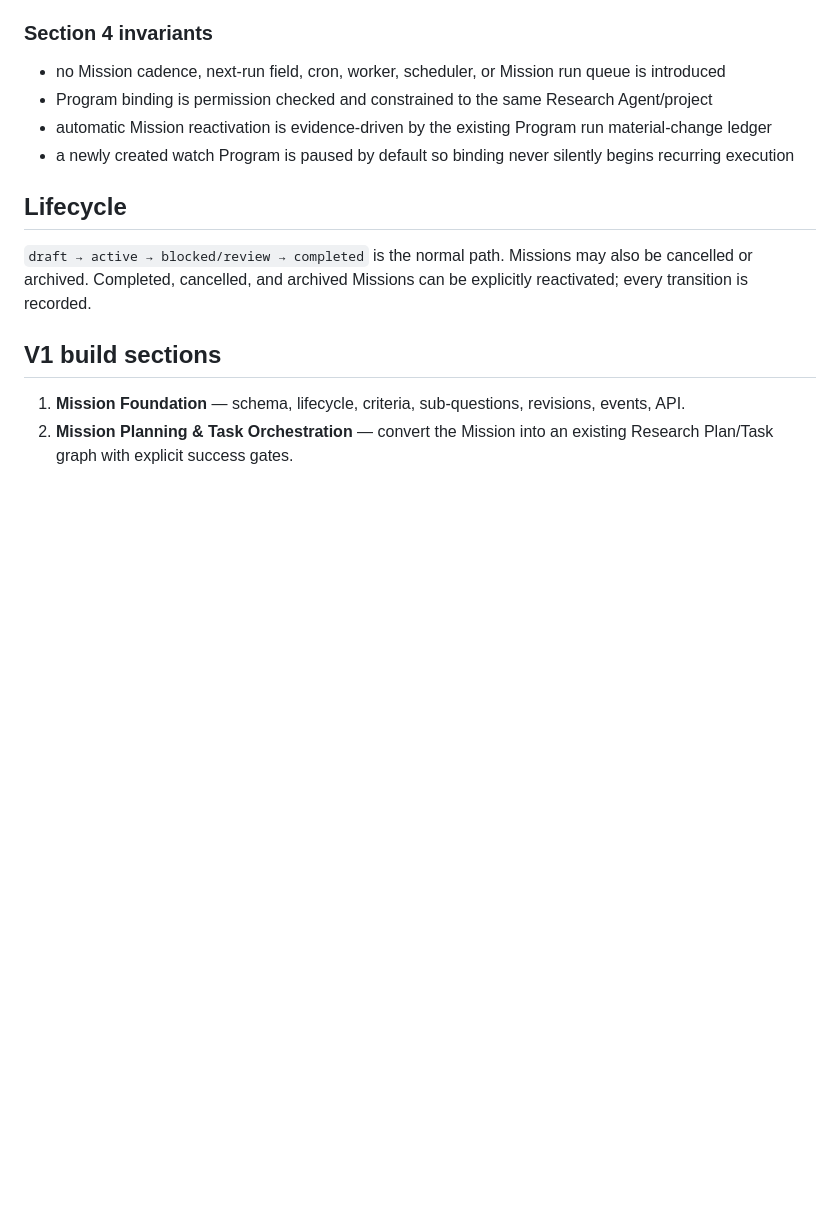
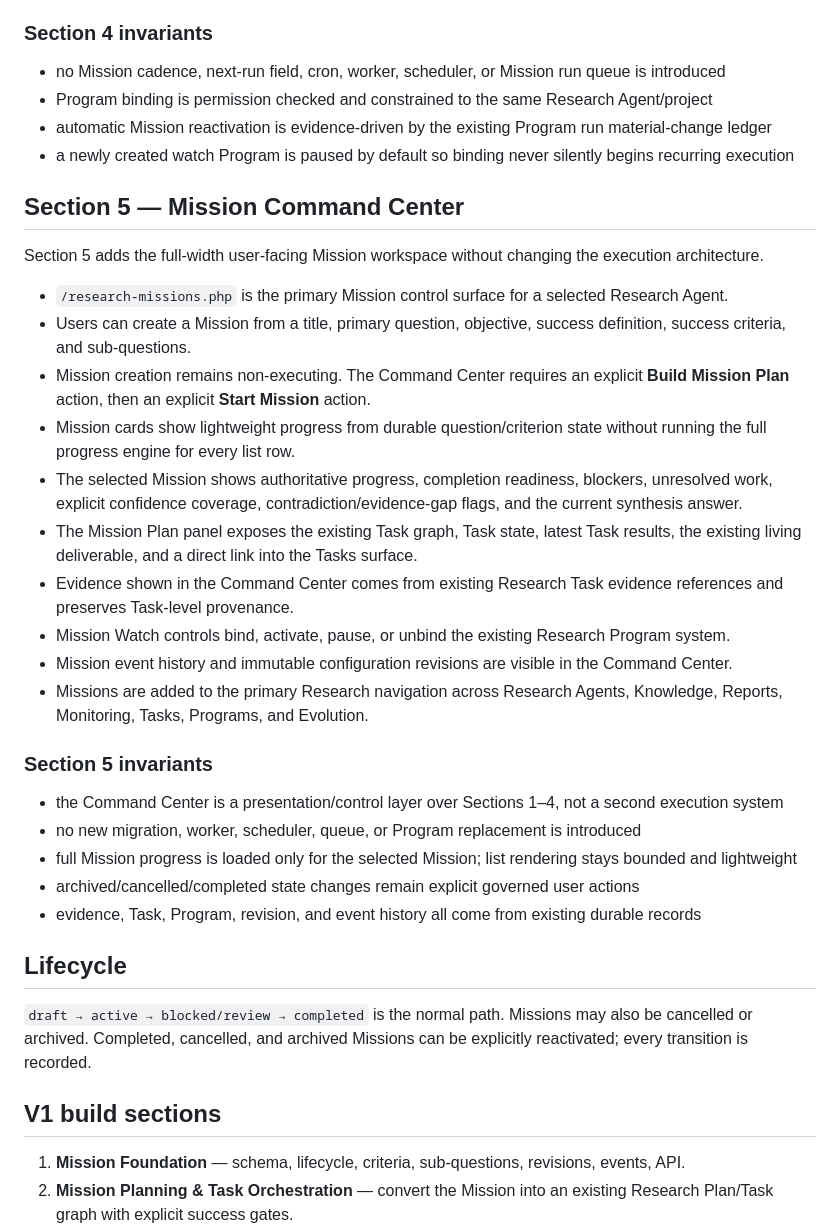
Before and after one commit to davemt74-lang/standalone, a Markdown page: docs/research-missions-v1.md, the part around the change. Rendered like a GitHub page; blank space fills up the shorter version.

Commit message:
Research Missions V1 Section 5: document Mission Command Center

```diff
--- a/docs/research-missions-v1.md
+++ b/docs/research-missions-v1.md
@@ -98,6 +98,29 @@ Section 4 binds Missions to the existing Research Program scheduler for recurrin
 - automatic Mission reactivation is evidence-driven by the existing Program run material-change ledger
 - a newly created watch Program is paused by default so binding never silently begins recurring execution
 
+## Section 5 — Mission Command Center
+
+Section 5 adds the full-width user-facing Mission workspace without changing the execution architecture.
+
+- `/research-missions.php` is the primary Mission control surface for a selected Research Agent.
+- Users can create a Mission from a title, primary question, objective, success definition, success criteria, and sub-questions.
+- Mission creation remains non-executing. The Command Center requires an explicit **Build Mission Plan** action, then an explicit **Start Mission** action.
+- Mission cards show lightweight progress from durable question/criterion state without running the full progress engine for every list row.
+- The selected Mission shows authoritative progress, completion readiness, blockers, unresolved work, explicit confidence coverage, contradiction/evidence-gap flags, and the current synthesis answer.
+- The Mission Plan panel exposes the existing Task graph, Task state, latest Task results, the existing living deliverable, and a direct link into the Tasks surface.
+- Evidence shown in the Command Center comes from existing Research Task evidence references and preserves Task-level provenance.
+- Mission Watch controls bind, activate, pause, or unbind the existing Research Program system.
+- Mission event history and immutable configuration revisions are visible in the Command Center.
+- Missions are added to the primary Research navigation across Research Agents, Knowledge, Reports, Monitoring, Tasks, Programs, and Evolution.
+
+### Section 5 invariants
+
+- the Command Center is a presentation/control layer over Sections 1–4, not a second execution system
+- no new migration, worker, scheduler, queue, or Program replacement is introduced
+- full Mission progress is loaded only for the selected Mission; list rendering stays bounded and lightweight
+- archived/cancelled/completed state changes remain explicit governed user actions
+- evidence, Task, Program, revision, and event history all come from existing durable records
+
 ## Lifecycle
 
 `draft → active → blocked/review → completed` is the normal path. Missions may also be cancelled or archived. Completed, cancelled, and archived Missions can be explicitly reactivated; every transition is recorded.
```
